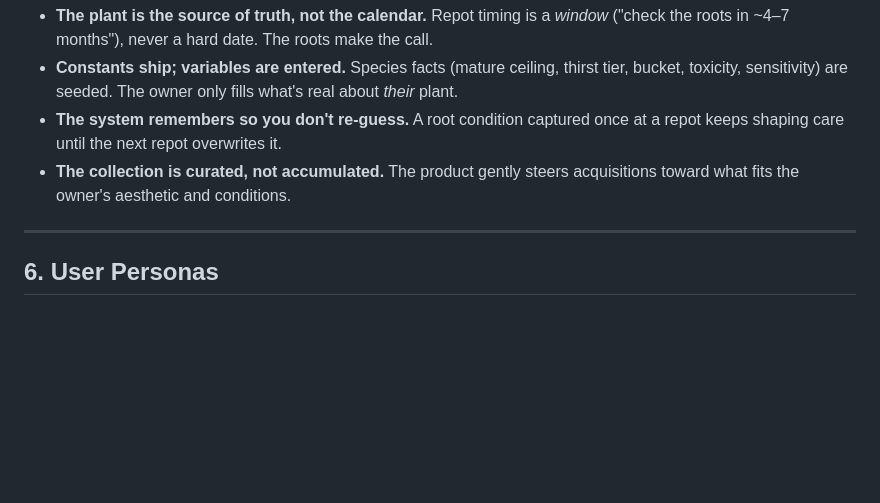
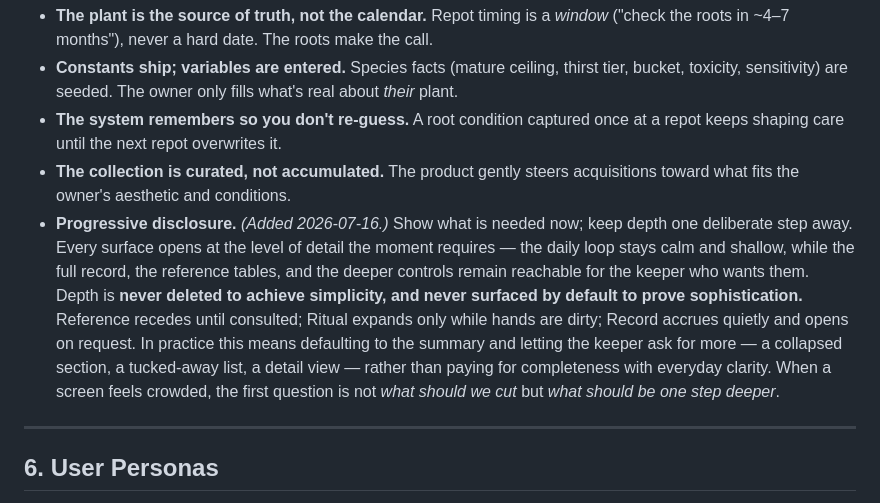
Before and after one commit to dbritt07-oss/houseplant-system, a Markdown page: docs/Plant-Daddy-HQ-Product-Bible.md, the part around the change. Rendered like a GitHub page; blank space fills up the shorter version.

```diff
--- a/docs/Plant-Daddy-HQ-Product-Bible.md
+++ b/docs/Plant-Daddy-HQ-Product-Bible.md
@@ -134,6 +134,7 @@ Plant Daddy HQ is **one artifact doing three jobs**. Keeping these distinct is t
 - **Constants ship; variables are entered.** Species facts (mature ceiling, thirst tier, bucket, toxicity, sensitivity) are seeded. The owner only fills what's real about *their* plant.
 - **The system remembers so you don't re-guess.** A root condition captured once at a repot keeps shaping care until the next repot overwrites it.
 - **The collection is curated, not accumulated.** The product gently steers acquisitions toward what fits the owner's aesthetic and conditions.
+- **Progressive disclosure.** *(Added 2026-07-16.)* Show what is needed now; keep depth one deliberate step away. Every surface opens at the level of detail the moment requires — the daily loop stays calm and shallow, while the full record, the reference tables, and the deeper controls remain reachable for the keeper who wants them. Depth is **never deleted to achieve simplicity, and never surfaced by default to prove sophistication.** Reference recedes until consulted; Ritual expands only while hands are dirty; Record accrues quietly and opens on request. In practice this means defaulting to the summary and letting the keeper ask for more — a collapsed section, a tucked-away list, a detail view — rather than paying for completeness with everyday clarity. When a screen feels crowded, the first question is not *what should we cut* but *what should be one step deeper*.
 
 ---
 
```
Also changed, not shown: docs/Sprint-5-Plan.md (added, +186 -0 lines).
